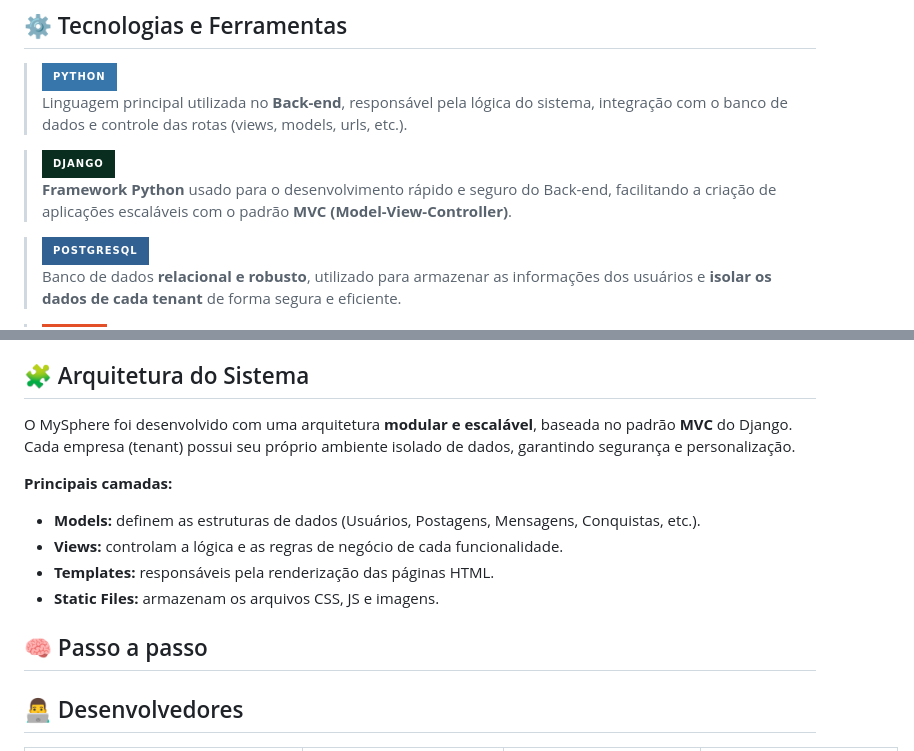
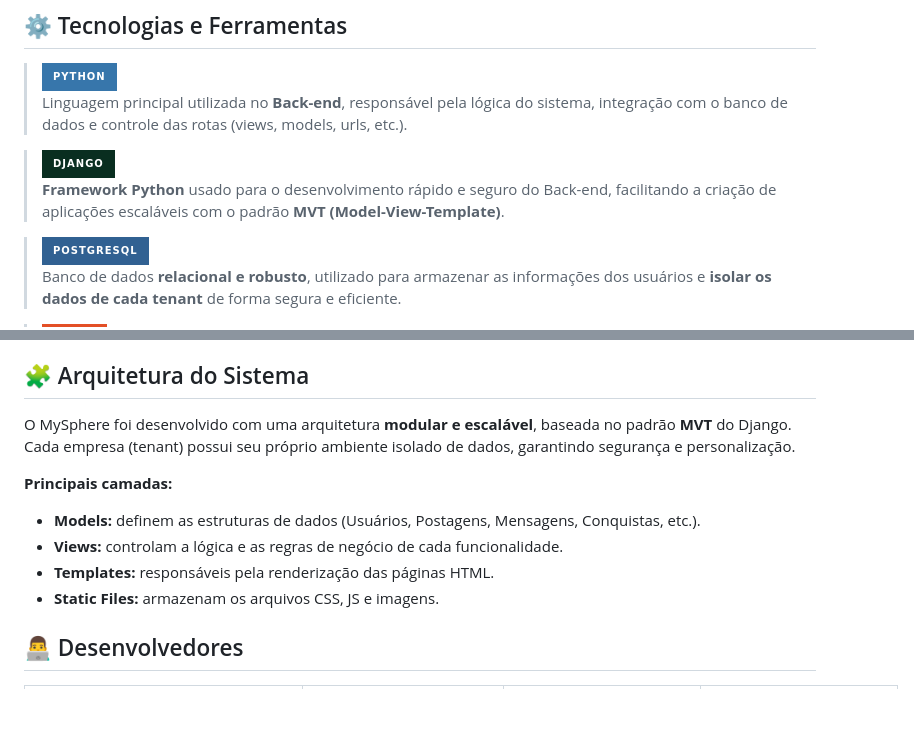
Before and after one commit to SENAI-Morvan-Figueiredo/MySphere, a Markdown page: README.md, 2 parts joined by grey strips. GitHub-like rendering; badges without logos; blank space fills up the shorter version.

```diff
--- a/README.md
+++ b/README.md
@@ -33,7 +33,7 @@
 > Linguagem principal utilizada no **Back-end**, responsável pela lógica do sistema, integração com o banco de dados e controle das rotas (views, models, urls, etc.).
 
 > ![Django](https://img.shields.io/badge/Django-092E20?style=for-the-badge&logo=django&logoColor=white)
-> **Framework Python** usado para o desenvolvimento rápido e seguro do Back-end, facilitando a criação de aplicações escaláveis com o padrão **MVC (Model-View-Controller)**.
+> **Framework Python** usado para o desenvolvimento rápido e seguro do Back-end, facilitando a criação de aplicações escaláveis com o padrão **MVT (Model-View-Template)**.
 
 > ![PostgreSQL](https://img.shields.io/badge/PostgreSQL-316192?style=for-the-badge&logo=postgresql&logoColor=white)
 > Banco de dados **relacional e robusto**, utilizado para armazenar as informações dos usuários e **isolar os dados de cada tenant** de forma segura e eficiente.
@@ -49,7 +49,7 @@
 
 ## 🧩 Arquitetura do Sistema
 
-O MySphere foi desenvolvido com uma arquitetura **modular e escalável**, baseada no padrão **MVC** do Django.
+O MySphere foi desenvolvido com uma arquitetura **modular e escalável**, baseada no padrão **MVT** do Django.
 Cada empresa (tenant) possui seu próprio ambiente isolado de dados, garantindo segurança e personalização.
 
 **Principais camadas:**
@@ -58,8 +58,6 @@ Cada empresa (tenant) possui seu próprio ambiente isolado de dados, garantindo
 - **Templates:** responsáveis pela renderização das páginas HTML.
 - **Static Files:** armazenam os arquivos CSS, JS e imagens.
 
-## 🧠 Passo a passo
-
 ## 👨‍💻 Desenvolvedores
 
 | [<img src="https://github.com/cDorth.png" width=90><br><sub>**Carlos Eduardo**</sub>](https://github.com/cDorth) | [<img src="https://github.com/gprsilva.png" width=90><br><sub>**Guilhereme Pereira**</sub>](https://github.com/gprsilva) |[<img src="https://github.com/pe-odake.png" width=90><br><sub>**Pedro Odake**</sub>](https://github.com/pe-odake) |[<img src="https://github.com/DaviTorralvo.png" width=90><br><sub>**Davi Torralvo**</sub>](https://github.com/DaviTorralvo) |
```
